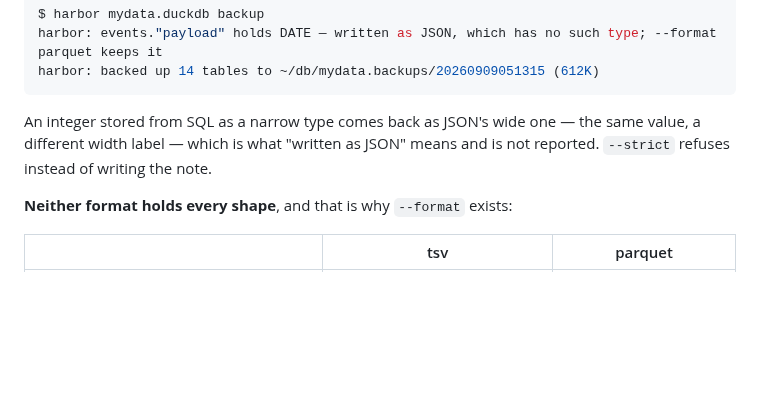
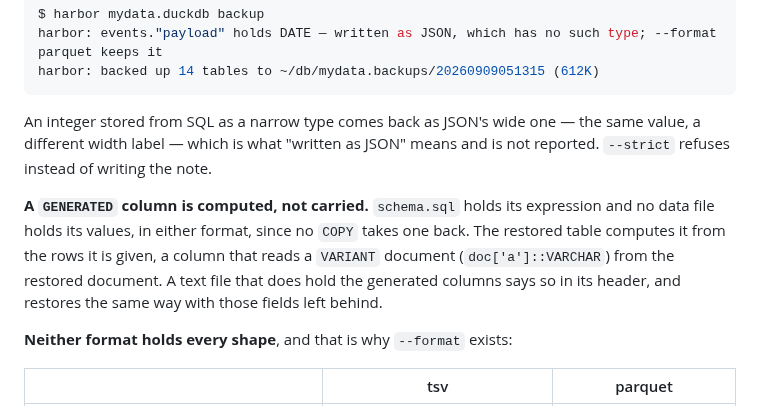
Before and after one commit to shreeve/duckdb-harbor, a Markdown page: harbor/README.md, the part around the change. GitHub-like rendering; blank space fills up the shorter version.

```diff
--- a/harbor/README.md
+++ b/harbor/README.md
@@ -641,6 +641,13 @@ An integer stored from SQL as a narrow type comes back as JSON's wide one —
 the same value, a different width label — which is what "written as JSON"
 means and is not reported. `--strict` refuses instead of writing the note.
 
+**A `GENERATED` column is computed, not carried.** `schema.sql` holds its
+expression and no data file holds its values, in either format, since no
+`COPY` takes one back. The restored table computes it from the rows it is
+given, a column that reads a `VARIANT` document (`doc['a']::VARCHAR`) from
+the restored document. A text file that does hold the generated columns says
+so in its header, and restores the same way with those fields left behind.
+
 **Neither format holds every shape**, and that is why `--format` exists:
 
 | | tsv | parquet |
```
Also changed, not shown: HANDOFF.md (+1 -6 lines), harbor/CHANGELOG.md (+68 -0 lines).
